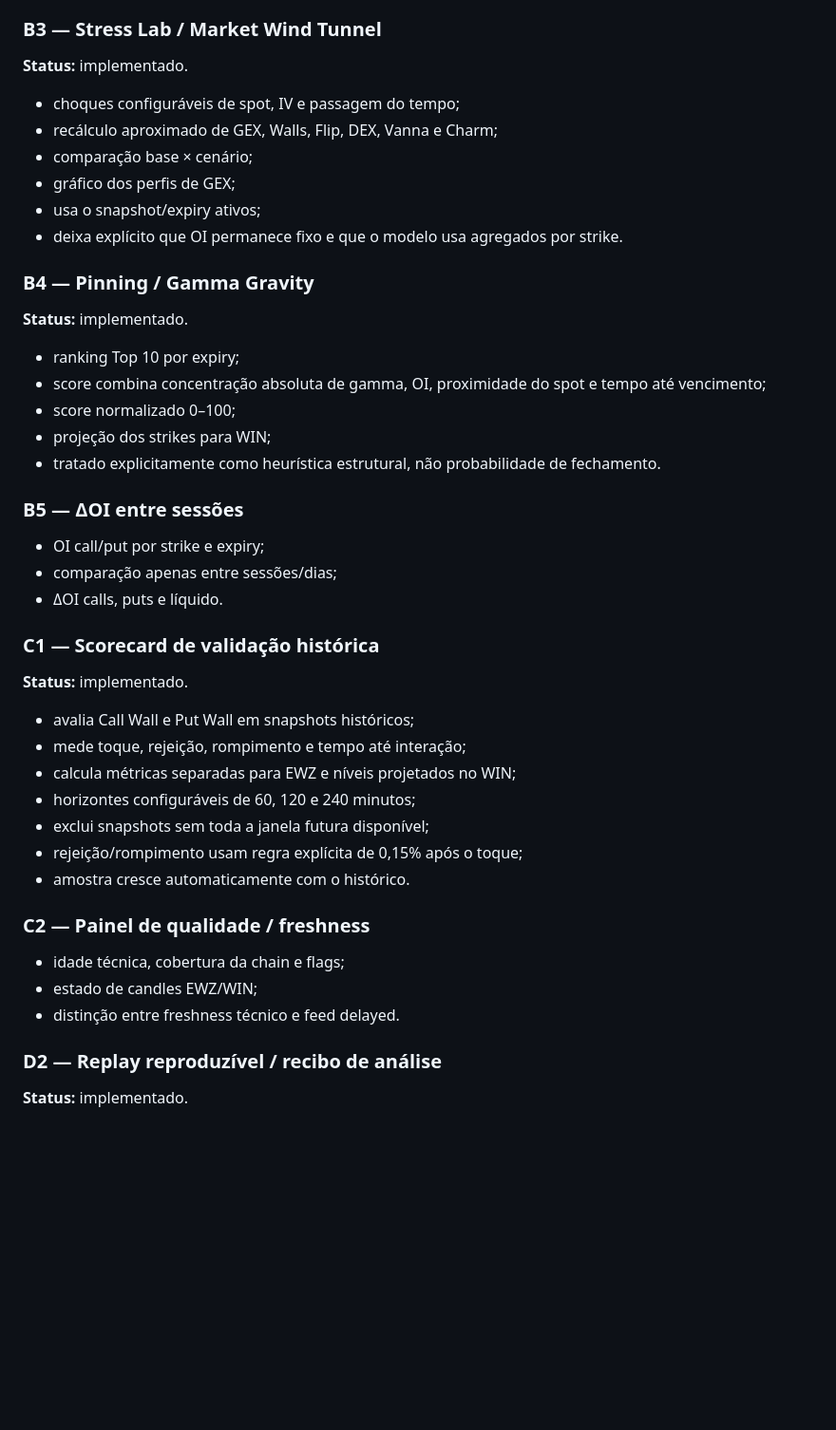
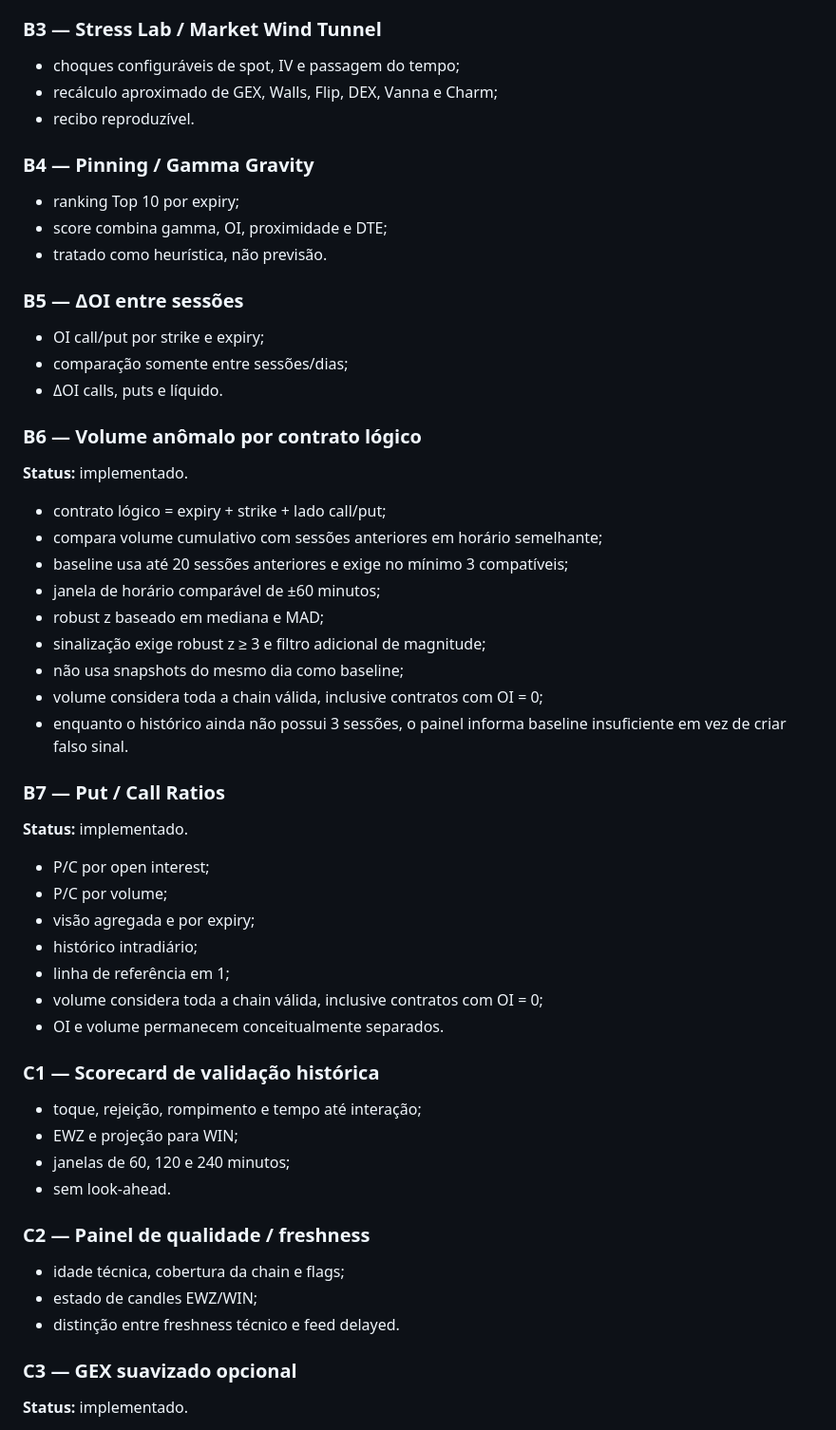
Before and after one commit to pablopcdossantos2-sys/gamma-exposure-app, a Markdown page: ROADMAP.md, the part around one of its changes. Shown at 95% size. Rendered like a GitHub page; blank space fills up the shorter version.

```diff
--- a/ROADMAP.md
+++ b/ROADMAP.md
@@ -40,45 +40,55 @@ Este roadmap mantém o escopo principal em **EWZ + WINFUT** e prioriza dados gra
 - slope em vol points/30 dias.
 
 ### B3 — Stress Lab / Market Wind Tunnel
-**Status:** implementado.
-
 - choques configuráveis de spot, IV e passagem do tempo;
 - recálculo aproximado de GEX, Walls, Flip, DEX, Vanna e Charm;
-- comparação base × cenário;
-- gráfico dos perfis de GEX;
-- usa o snapshot/expiry ativos;
-- deixa explícito que OI permanece fixo e que o modelo usa agregados por strike.
+- recibo reproduzível.
 
 ### B4 — Pinning / Gamma Gravity
-**Status:** implementado.
-
 - ranking Top 10 por expiry;
-- score combina concentração absoluta de gamma, OI, proximidade do spot e tempo até vencimento;
-- score normalizado 0–100;
-- projeção dos strikes para WIN;
-- tratado explicitamente como heurística estrutural, não probabilidade de fechamento.
+- score combina gamma, OI, proximidade e DTE;
+- tratado como heurística, não previsão.
 
 ### B5 — ΔOI entre sessões
 - OI call/put por strike e expiry;
-- comparação apenas entre sessões/dias;
+- comparação somente entre sessões/dias;
 - ΔOI calls, puts e líquido.
 
-### C1 — Scorecard de validação histórica
+### B6 — Volume anômalo por contrato lógico
 **Status:** implementado.
 
-- avalia Call Wall e Put Wall em snapshots históricos;
-- mede toque, rejeição, rompimento e tempo até interação;
-- calcula métricas separadas para EWZ e níveis projetados no WIN;
-- horizontes configuráveis de 60, 120 e 240 minutos;
-- exclui snapshots sem toda a janela futura disponível;
-- rejeição/rompimento usam regra explícita de 0,15% após o toque;
-- amostra cresce automaticamente com o histórico.
+- contrato lógico = expiry + strike + lado call/put;
+- compara volume cumulativo com sessões anteriores em horário semelhante;
+- baseline usa até 20 sessões anteriores e exige no mínimo 3 compatíveis;
+- janela de horário comparável de ±60 minutos;
+- robust z baseado em mediana e MAD;
+- sinalização exige robust z ≥ 3 e filtro adicional de magnitude;
+- não usa snapshots do mesmo dia como baseline;
+- volume considera toda a chain válida, inclusive contratos com OI = 0;
+- enquanto o histórico ainda não possui 3 sessões, o painel informa baseline insuficiente em vez de criar falso sinal.
+
+### B7 — Put / Call Ratios
+**Status:** implementado.
+
+- P/C por open interest;
+- P/C por volume;
+- visão agregada e por expiry;
+- histórico intradiário;
+- linha de referência em 1;
+- volume considera toda a chain válida, inclusive contratos com OI = 0;
+- OI e volume permanecem conceitualmente separados.
+
+### C1 — Scorecard de validação histórica
+- toque, rejeição, rompimento e tempo até interação;
+- EWZ e projeção para WIN;
+- janelas de 60, 120 e 240 minutos;
+- sem look-ahead.
 
 ### C2 — Painel de qualidade / freshness
 - idade técnica, cobertura da chain e flags;
 - estado de candles EWZ/WIN;
 - distinção entre freshness técnico e feed delayed.
 
-### D2 — Replay reproduzível / recibo de análise
+### C3 — GEX suavizado opcional
 **Status:** implementado.
 
```
Also changed, not shown: other parts of ROADMAP.md (+27 -45 lines).
